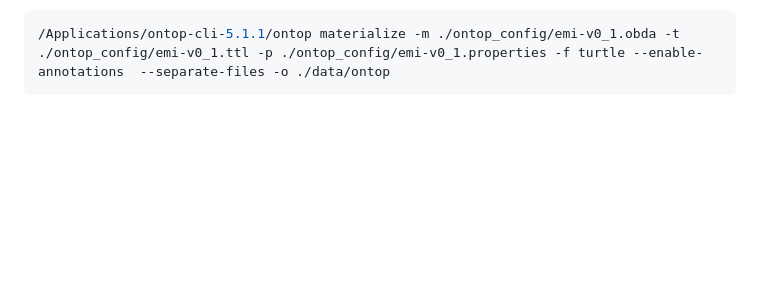
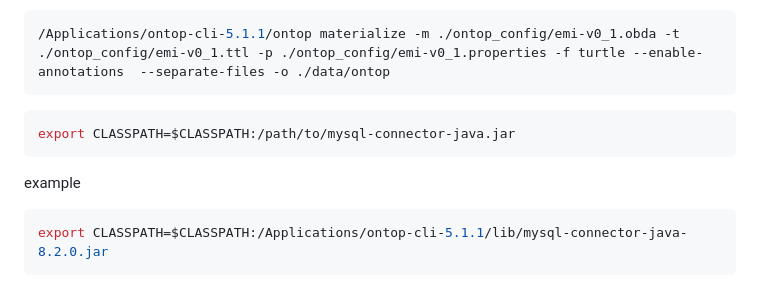
Before and after one commit to digital-botanical-gardens-initiative/earth_metabolome_ontology, a Markdown page: CONTRIB.md, the part around the change. Rendered like a GitHub page; blank space fills up the shorter version.

Commit message:
instruction to export CLASSPATH

`````diff
--- a/CONTRIB.md
+++ b/CONTRIB.md
@@ -120,3 +120,13 @@ move the archive mysql-connector-j-8.2.0.jar to the ontop-cli-5.1.1/lib folder
 ```bash
 /Applications/ontop-cli-5.1.1/ontop materialize -m ./ontop_config/emi-v0_1.obda -t ./ontop_config/emi-v0_1.ttl -p ./ontop_config/emi-v0_1.properties -f turtle --enable-annotations  --separate-files -o ./data/ontop
 ````
+
+```bash
+export CLASSPATH=$CLASSPATH:/path/to/mysql-connector-java.jar
+```
+
+example
+
+```bash
+export CLASSPATH=$CLASSPATH:/Applications/ontop-cli-5.1.1/lib/mysql-connector-java-8.2.0.jar
+```
`````
